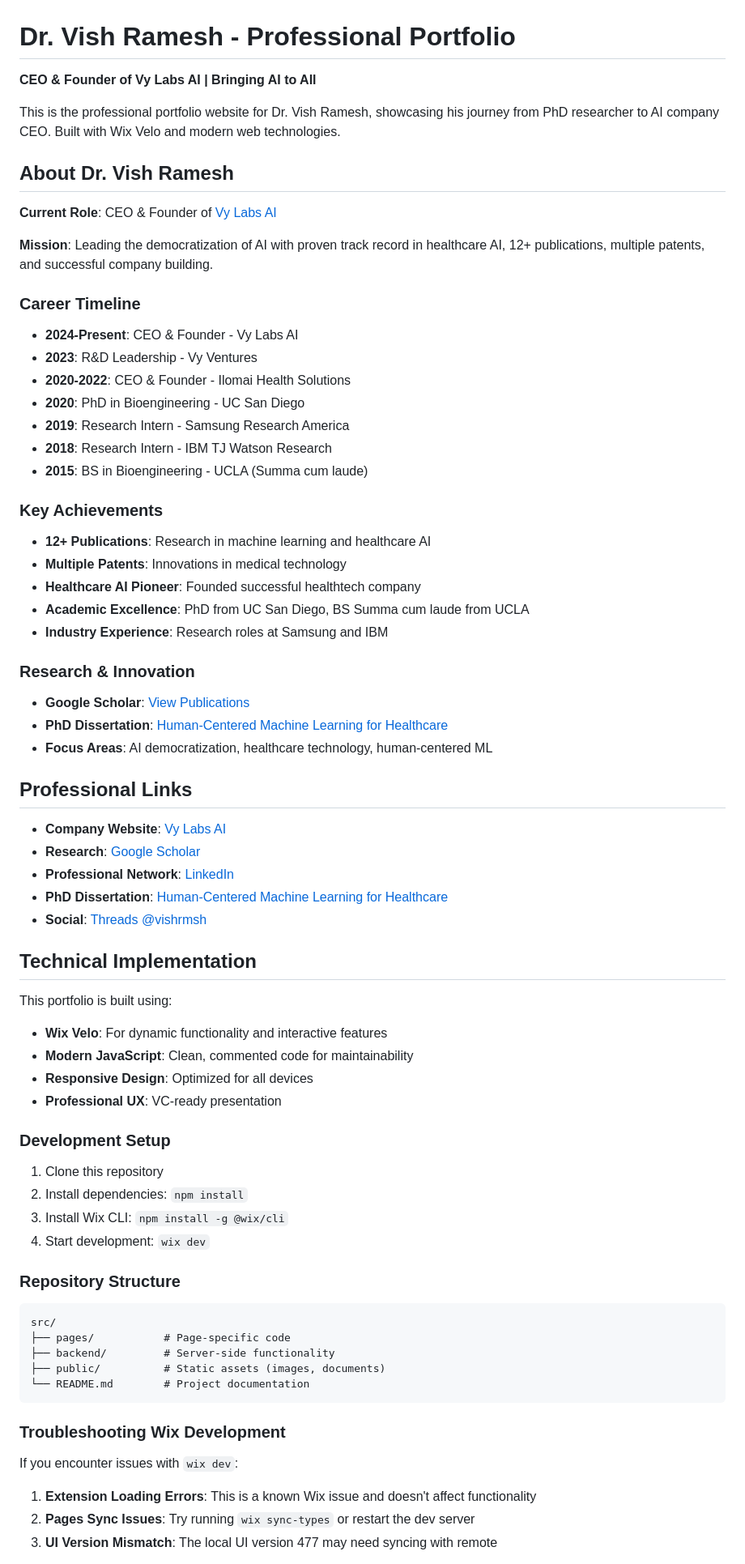
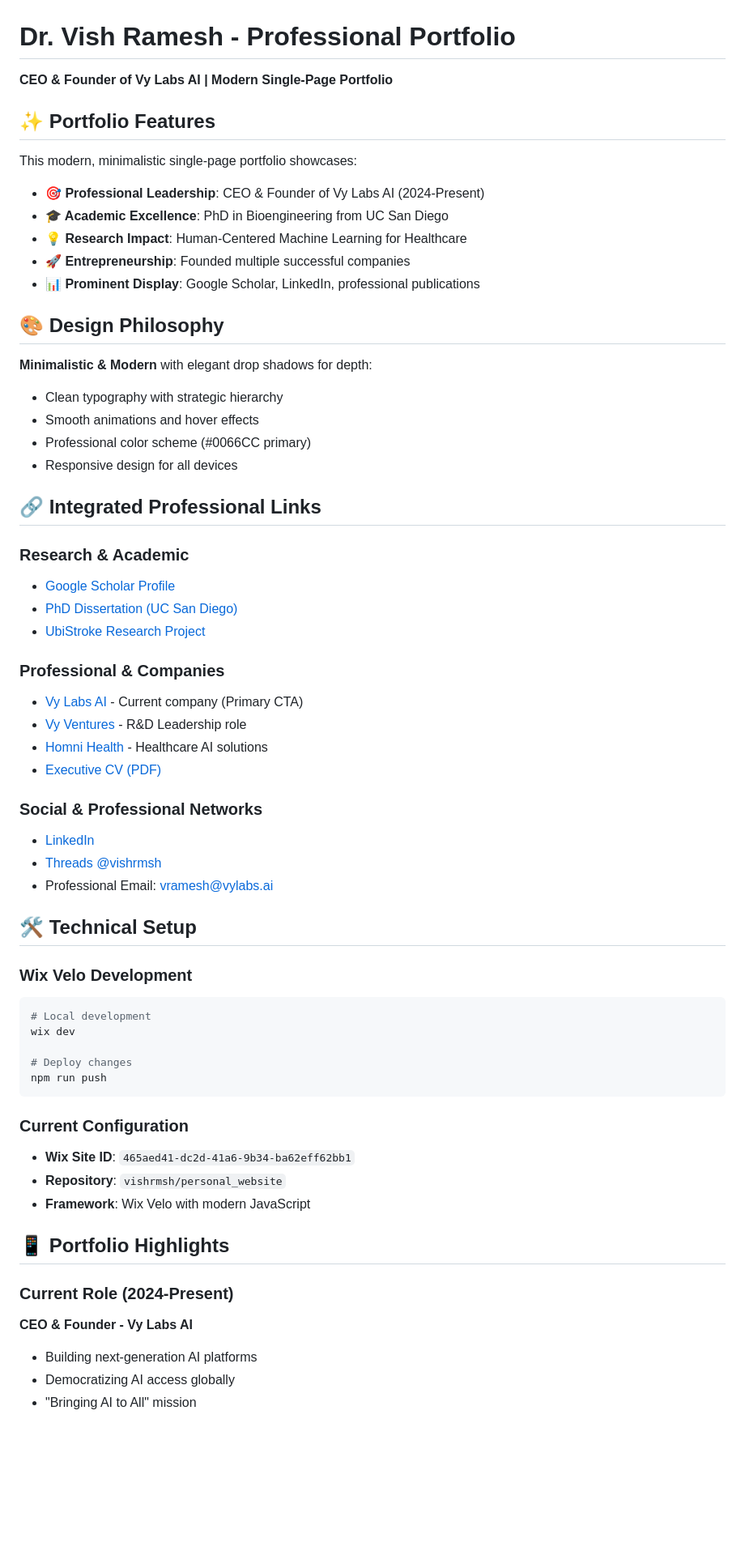
Before and after one commit to vishrmsh/personal_website, a Markdown page: README.md, the part around one of its changes. Shown at 81% size. Rendered like a GitHub page; blank space fills up the shorter version.

Commit message:
Add comprehensive README for modern professional portfolio

````diff
--- a/README.md
+++ b/README.md
@@ -1,73 +1,64 @@
 # Dr. Vish Ramesh - Professional Portfolio
 
-**CEO & Founder of Vy Labs AI | Bringing AI to All**
+**CEO & Founder of Vy Labs AI | Modern Single-Page Portfolio**
 
-This is the professional portfolio website for Dr. Vish Ramesh, showcasing his journey from PhD researcher to AI company CEO. Built with Wix Velo and modern web technologies.
+## ✨ Portfolio Features
 
-## About Dr. Vish Ramesh
+This modern, minimalistic single-page portfolio showcases:
 
-**Current Role**: CEO & Founder of [Vy Labs AI](https://vylabs.ai/)
+- **🎯 Professional Leadership**: CEO & Founder of Vy Labs AI (2024-Present)
+- **🎓 Academic Excellence**: PhD in Bioengineering from UC San Diego
+- **💡 Research Impact**: Human-Centered Machine Learning for Healthcare
+- **🚀 Entrepreneurship**: Founded multiple successful companies
+- **📊 Prominent Display**: Google Scholar, LinkedIn, professional publications
 
-**Mission**: Leading the democratization of AI with proven track record in healthcare AI, 12+ publications, multiple patents, and successful company building.
+## 🎨 Design Philosophy
 
-### Career Timeline
-- **2024-Present**: CEO & Founder - Vy Labs AI
-- **2023**: R&D Leadership - Vy Ventures
-- **2020-2022**: CEO & Founder - Ilomai Health Solutions
-- **2020**: PhD in Bioengineering - UC San Diego
-- **2019**: Research Intern - Samsung Research America
-- **2018**: Research Intern - IBM TJ Watson Research
-- **2015**: BS in Bioengineering - UCLA (Summa cum laude)
+**Minimalistic & Modern** with elegant drop shadows for depth:
+- Clean typography with strategic hierarchy
+- Smooth animations and hover effects
+- Professional color scheme (#0066CC primary)
+- Responsive design for all devices
 
-### Key Achievements
-- **12+ Publications**: Research in machine learning and healthcare AI
-- **Multiple Patents**: Innovations in medical technology
-- **Healthcare AI Pioneer**: Founded successful healthtech company
-- **Academic Excellence**: PhD from UC San Diego, BS Summa cum laude from UCLA
-- **Industry Experience**: Research roles at Samsung and IBM
+## 🔗 Integrated Professional Links
 
-### Research & Innovation
-- **Google Scholar**: [View Publications](https://scholar.google.com/citations?user=ePqYlWoAAAAJ&hl=en&oi=ao)
-- **PhD Dissertation**: [Human-Centered Machine Learning for Healthcare](https://escholarship.org/content/qt2g61p87c/qt2g61p87c_noSplash_4f64d6ca52484dc00a698b4f914266c3.pdf)
-- **Focus Areas**: AI democratization, healthcare technology, human-centered ML
+### Research & Academic
+- [Google Scholar Profile](https://scholar.google.com/citations?user=ePqYlWoAAAAJ&hl=en&oi=ao)
+- [PhD Dissertation (UC San Diego)](https://escholarship.org/content/qt2g61p87c/qt2g61p87c_noSplash_4f64d6ca52484dc00a698b4f914266c3.pdf)
+- [UbiStroke Research Project](https://hxi.ucsd.edu/project/ubistroke/)
 
-## Professional Links
+### Professional & Companies
+- [Vy Labs AI](https://vylabs.ai/) - Current company (Primary CTA)
+- [Vy Ventures](https://vy.ventures/) - R&D Leadership role
+- [Homni Health](https://www.homnihealth.com/) - Healthcare AI solutions
+- [Executive CV (PDF)](https://www.vishramesh.com/_files/ugd/9504ed_a4bc83f62935453aac4f1e6ce35e02cc.pdf)
 
-- **Company Website**: [Vy Labs AI](https://vylabs.ai/)
-- **Research**: [Google Scholar](https://scholar.google.com/citations?user=ePqYlWoAAAAJ&hl=en&oi=ao)
-- **Professional Network**: [LinkedIn](https://www.linkedin.com/in/vishramesh/)
-- **PhD Dissertation**: [Human-Centered Machine Learning for Healthcare](https://escholarship.org/content/qt2g61p87c/qt2g61p87c_noSplash_4f64d6ca52484dc00a698b4f914266c3.pdf)
-- **Social**: [Threads @vishrmsh](https://www.threads.net/@vishrmsh)
+### Social & Professional Networks
+- [LinkedIn](https://www.linkedin.com/in/vishramesh/)
+- [Threads @vishrmsh](https://www.threads.net/@vishrmsh)
+- Professional Email: vramesh@vylabs.ai
 
-## Technical Implementation
+## 🛠️ Technical Setup
 
-This portfolio is built using:
-- **Wix Velo**: For dynamic functionality and interactive features
-- **Modern JavaScript**: Clean, commented code for maintainability
-- **Responsive Design**: Optimized for all devices
-- **Professional UX**: VC-ready presentation
+### Wix Velo Development
+```bash
+# Local development
+wix dev
 
-### Development Setup
-
-1. Clone this repository
-2. Install dependencies: `npm install`
-3. Install Wix CLI: `npm install -g @wix/cli`
-4. Start development: `wix dev`
-
-### Repository Structure
-```
-src/
-├── pages/           # Page-specific code
-├── backend/         # Server-side functionality
-├── public/          # Static assets (images, documents)
-└── README.md        # Project documentation
+# Deploy changes
+npm run push
 ```
 
-### Troubleshooting Wix Development
+### Current Configuration
+- **Wix Site ID**: `465aed41-dc2d-41a6-9b34-ba62eff62bb1`
+- **Repository**: `vishrmsh/personal_website`
+- **Framework**: Wix Velo with modern JavaScript
 
-If you encounter issues with `wix dev`:
+## 📱 Portfolio Highlights
 
-1. **Extension Loading Errors**: This is a known Wix issue and doesn't affect functionality
-2. **Pages Sync Issues**: Try running `wix sync-types` or restart the dev server
-3. **UI Version Mismatch**: The local UI version 477 may need syncing with remote
+### Current Role (2024-Present)
+**CEO & Founder - Vy Labs AI**
+- Building next-generation AI platforms
+- Democratizing AI access globally
+- "Bringing AI to All" mission
 
````
Also changed, not shown: other parts of README.md (+27 -9 lines).
